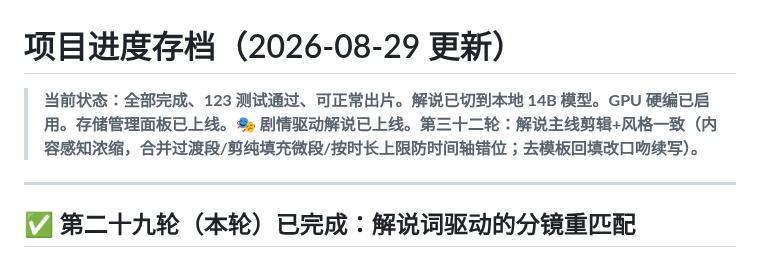
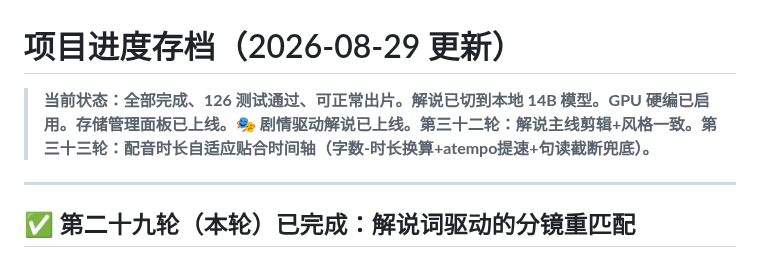
Before and after one commit to Yzm889/-Smart-video-highlights, a Markdown page: PROGRESS.md, the part around the change. GitHub-like rendering.

Commit message:
docs: PROGRESS 记录第三十三轮（配音时长自适应）

```diff
--- a/PROGRESS.md
+++ b/PROGRESS.md
@@ -1,6 +1,6 @@
 # 项目进度存档（2026-08-29 更新）
 
-> **当前状态：全部完成、123 测试通过、可正常出片。解说已切到本地 14B 模型。GPU 硬编已启用。存储管理面板已上线。🎭 剧情驱动解说已上线。第三十二轮：解说主线剪辑+风格一致（内容感知浓缩，合并过渡段/剪纯填充微段/按时长上限防时间轴错位；去模板回填改口吻续写）。**
+> **当前状态：全部完成、126 测试通过、可正常出片。解说已切到本地 14B 模型。GPU 硬编已启用。存储管理面板已上线。🎭 剧情驱动解说已上线。第三十二轮：解说主线剪辑+风格一致。第三十三轮：配音时长自适应贴合时间轴（字数-时长换算+atempo提速+句读截断兜底）。**
 
 ---
 
```
